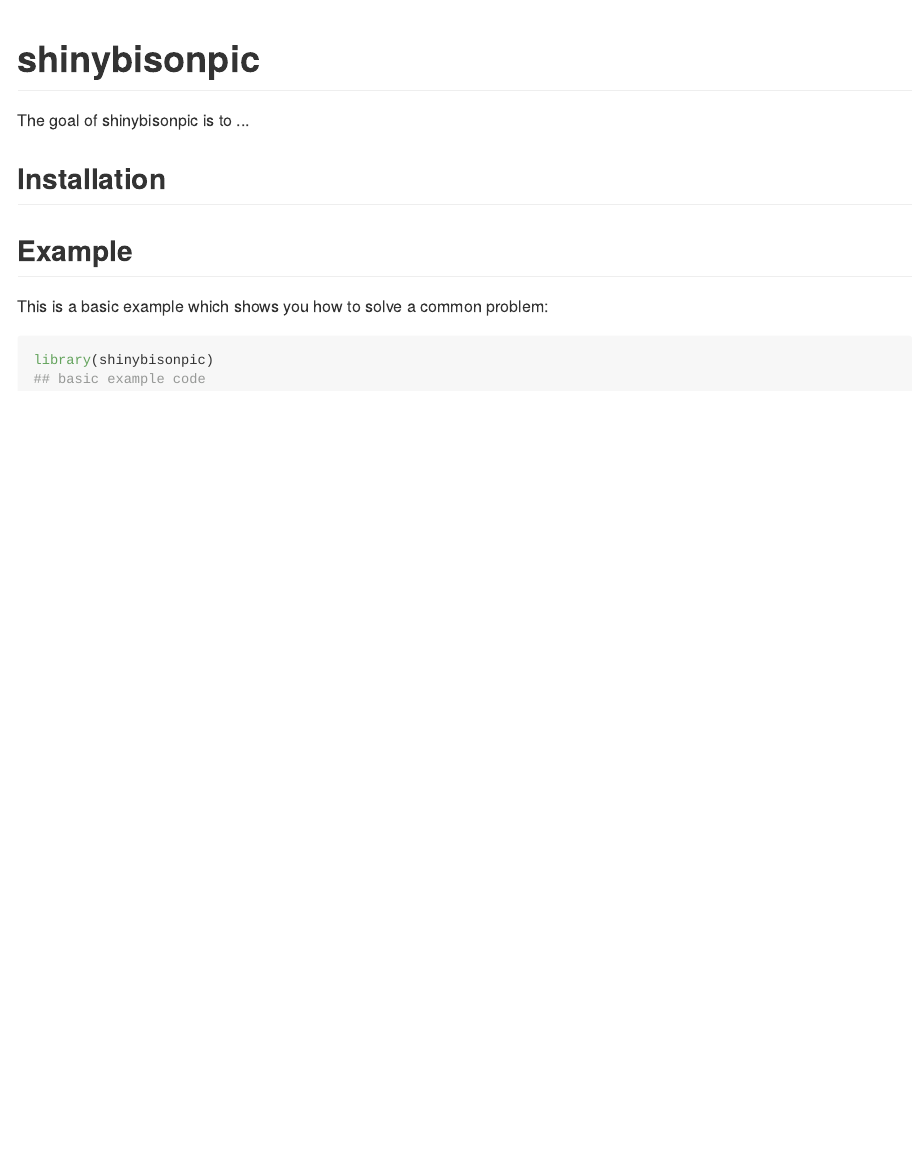
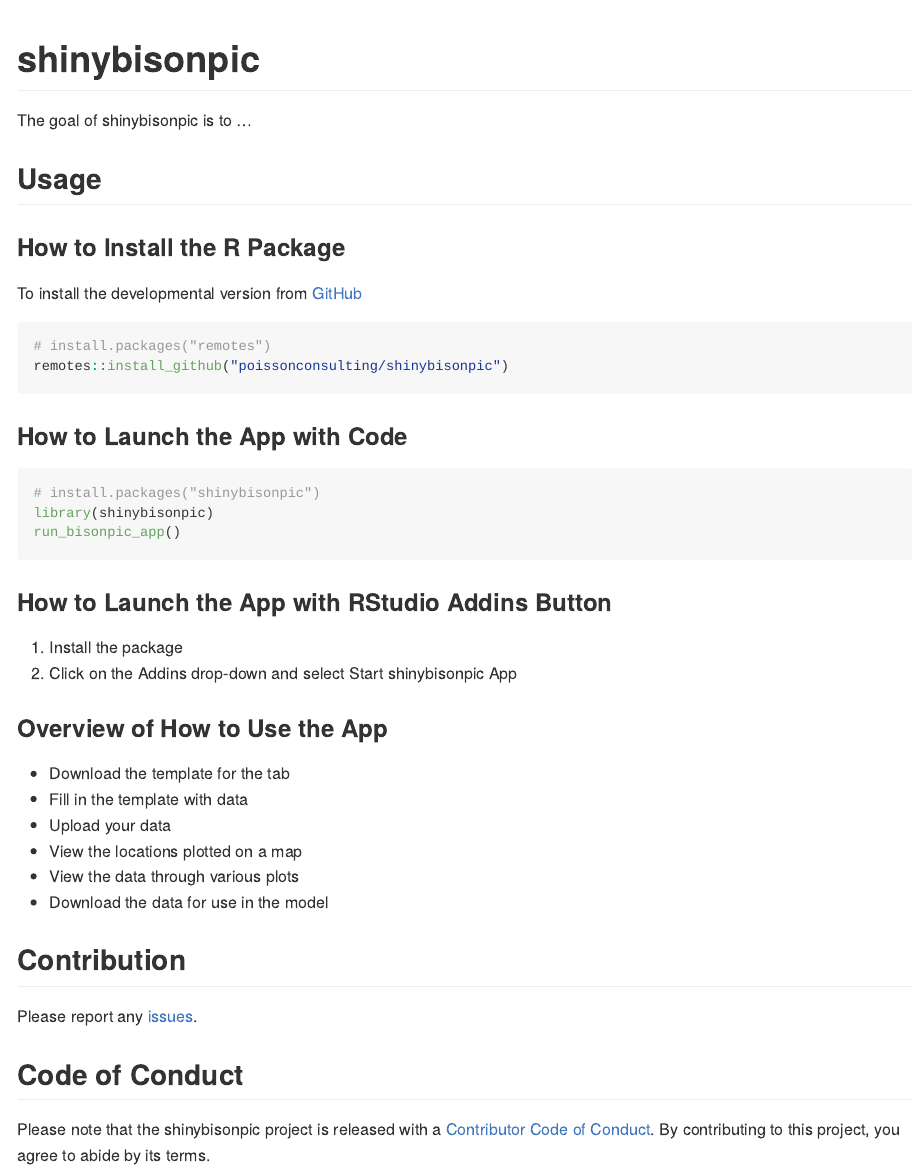
Before and after one commit to poissonconsulting/shinybisonpic, an R Markdown document (README.Rmd): the page in a window 1100 px wide, from its top. The pictures show the output file README.md that the author committed with the source, drawn offline in the style of GitHub; badge pictures from the web are left out.

Commit message:
updating readme

````diff
--- a/README.Rmd
+++ b/README.Rmd
@@ -2,18 +5,50 @@
 # shinybisonpic
 
 <!-- badges: start -->
+[![deploy-app](https://github.com/poissonconsulting/shinybisonpic/actions/workflows/deploy-app.yaml/badge.svg)](https://github.com/poissonconsulting/shinybisonpic/actions/workflows/deploy-app.yaml)
 <!-- badges: end -->
 
 The goal of shinybisonpic is to ...
 
-## Installation
+## Usage
 
+### How to Install the R Package
 
-## Example
+To install the developmental version from
+[GitHub](https://github.com/poissonconsulting/shinybisonpic)
 
-This is a basic example which shows you how to solve a common problem:
+```{r, eval=FALSE}
+# install.packages("remotes")
+remotes::install_github("poissonconsulting/shinybisonpic")
+```
 
-``` r
+### How to Launch the App with Code
+
+```{r, eval=FALSE}
+# install.packages("shinybisonpic")
 library(shinybisonpic)
-## basic example code
+run_bisonpic_app()
 ```
+
+### How to Launch the App with RStudio Addins Button
+
+1.  Install the package
+2.  Click on the Addins drop-down and select Start shinybisonpic App
+
+### Overview of How to Use the App
+
+- Download the template for the tab
+- Fill in the template with data
+- Upload your data
+- View the locations plotted on a map
+- View the data through various plots
+- Download the data for use in the model
+
+## Contribution
+
+Please report any
+[issues](https://github.com/poissonconsulting/shinybisonpic/issues).
+
+## Code of Conduct
+
+Please note that the shinybisonpic project is released with a [Contributor Code of Conduct](https://contributor-covenant.org/version/2/1/CODE_OF_CONDUCT.html). By contributing to this project, you agree to abide by its terms.
````
Also changed, not shown: README.md, README.Rmd (3 more changed lines).
